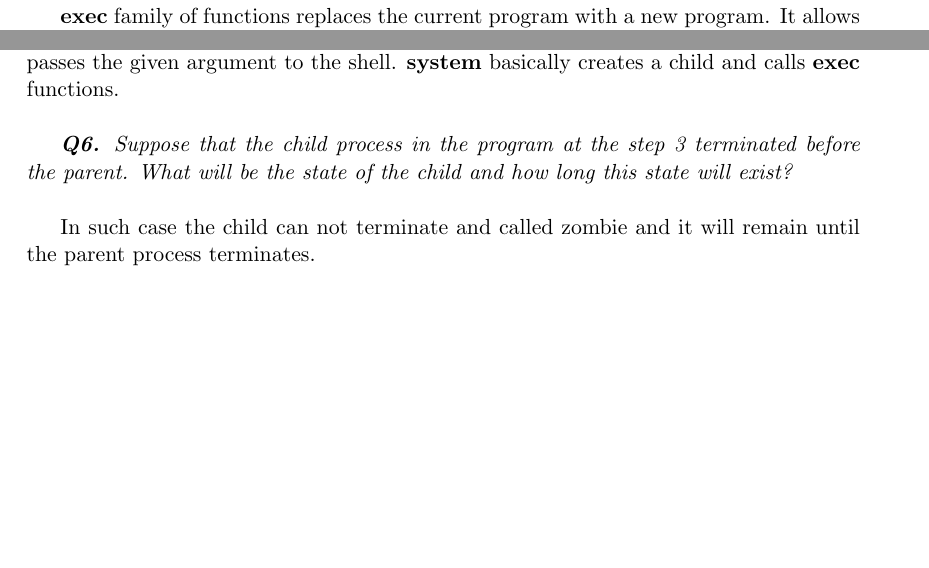
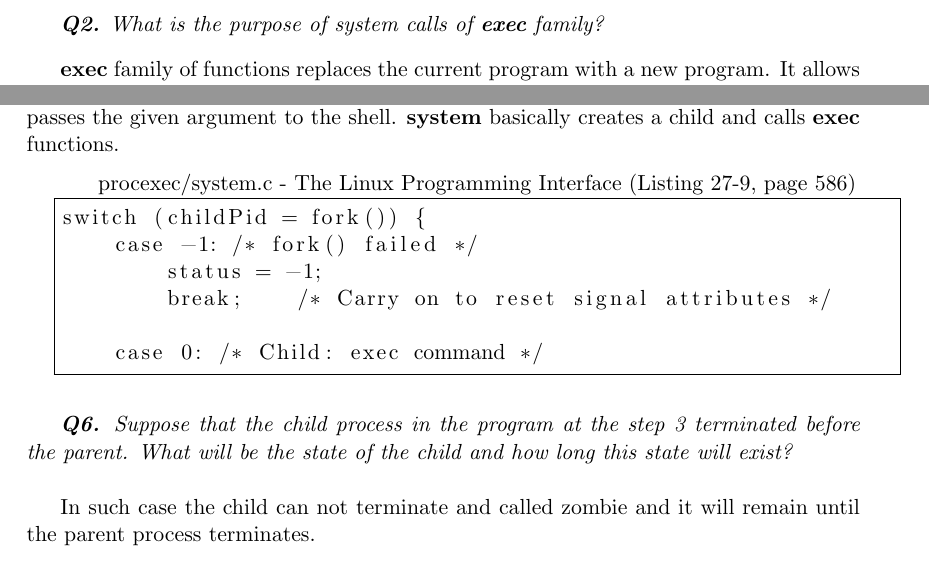
Before and after one commit to arifbalik/SYSTEMS_PROG_LAB, a LaTeX paper (lab3/report/Report.tex): two parts of page 3 of 5, joined at a grey line, cut at the place of the change, the shorter picture padded with empty space. Compiled offline with pdfLaTeX.

Commit message:
system function's source code added into report

```diff
--- a/lab3/report/Report.tex
+++ b/lab3/report/Report.tex
@@ -122,6 +122,17 @@ As the name calls, the function \textbf{wait}, keeps the program locked until a
 \vspace{5mm}
 
 \textbf{exec} overlays the program, replaces it with a program given as a parameter, \textbf{system} passes the given argument to the shell. \textbf{system} basically creates a child and calls \textbf{exec} functions.
+
+\begin{minipage}{1\textwidth}
+\begin{lstlisting}[title=procexec/system.c - The Linux Programming Interface \text{(Listing 27-9, page 586)}, frame=tlrb]
+switch (childPid = fork()) {
+    case -1: /* fork() failed */
+        status = -1;
+        break;    /* Carry on to reset signal attributes */
+
+    case 0: /* Child: exec command */
+ \end{lstlisting}
+\end{minipage}
 
 \vspace{5mm}
 \textit{\textbf{Q6.} Suppose that the child process in the program at the step 3 terminated before the parent. What will be the state of the child and how long this state will exist?}
```
Also changed, not shown: lab3/report/Report.pdf.
